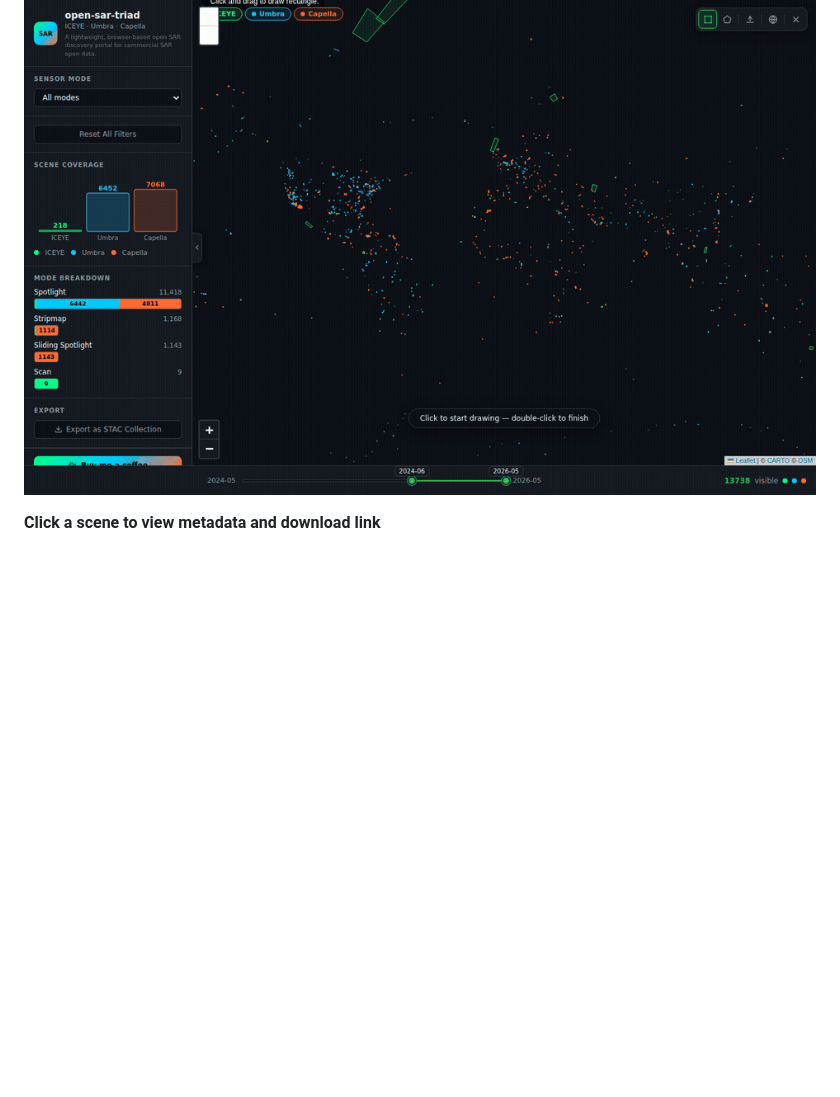
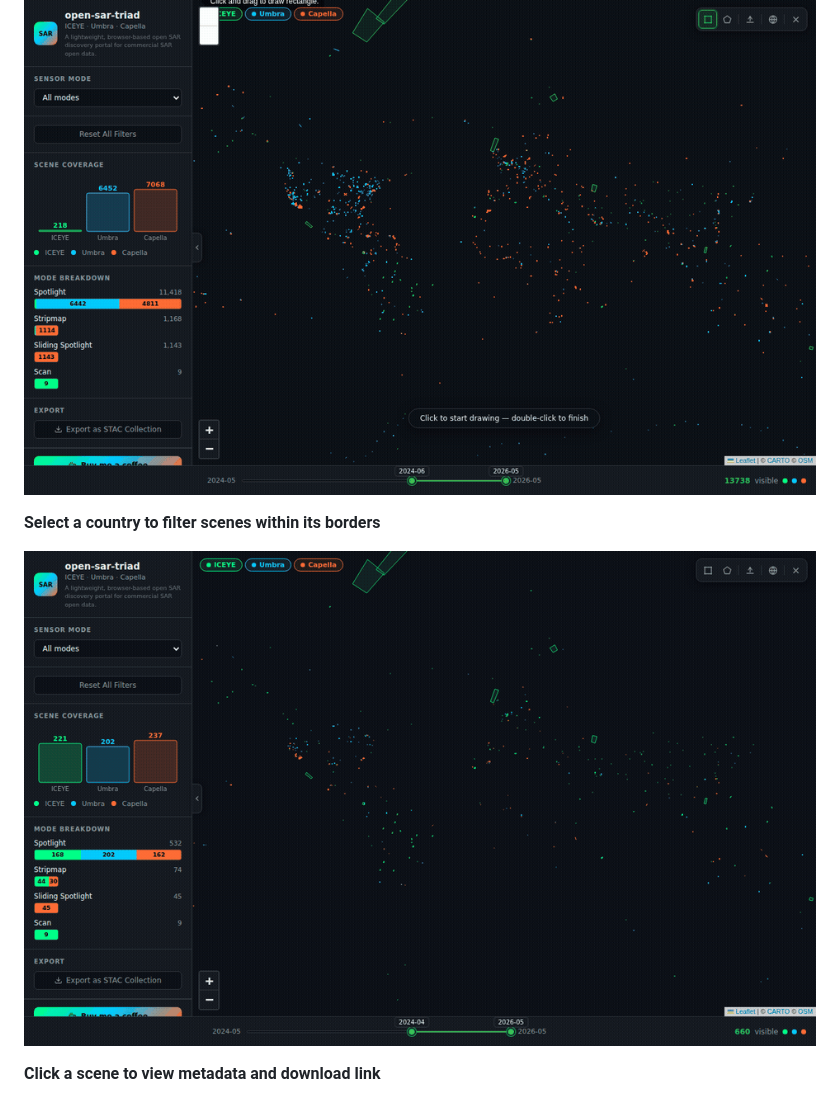
Before and after one commit to pmuguda/open-sar-triad, a Markdown page: README.md, the part around the change. GitHub-like rendering; pictures changed too: assets/06-country-filter.gif (added); blank space fills up the shorter version.

Commit message:
Add country picker GIF and ignore app-record.js temp file

```diff
--- a/README.md
+++ b/README.md
@@ -25,6 +25,10 @@ An interactive, browser-based map explorer for discovering and filtering open Sy
 **Draw a bounding box area of interest**
 
 ![Draw bounding box](assets/04-draw-bbox.gif)
+
+**Select a country to filter scenes within its borders**
+
+![Country filter](assets/06-country-filter.gif)
 
 **Click a scene to view metadata and download link**
 
```
Also changed, not shown: 1 other file.
